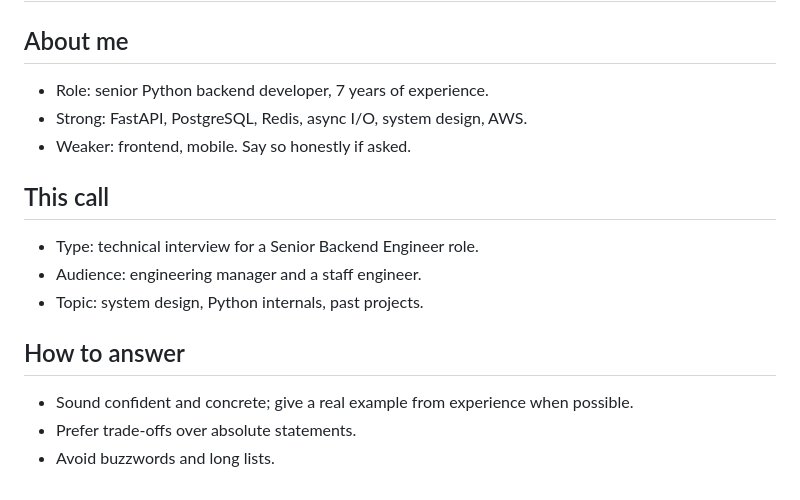
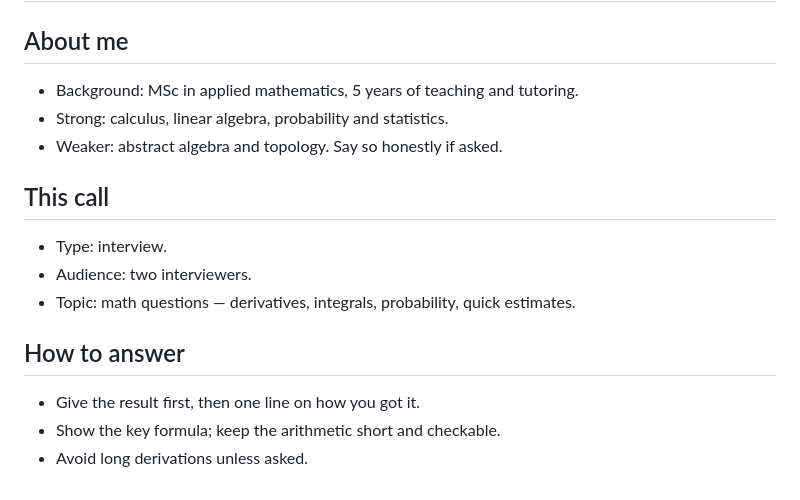
Before and after one commit to sibprojects/shade, a Markdown page: profiles/example.md, the part around the change. Drawn GitHub-style.

```diff
--- a/profiles/example.md
+++ b/profiles/example.md
@@ -2,18 +2,18 @@
 
 ## About me
 
-- Role: senior Python backend developer, 7 years of experience.
-- Strong: FastAPI, PostgreSQL, Redis, async I/O, system design, AWS.
-- Weaker: frontend, mobile. Say so honestly if asked.
+- Background: MSc in applied mathematics, 5 years of teaching and tutoring.
+- Strong: calculus, linear algebra, probability and statistics.
+- Weaker: abstract algebra and topology. Say so honestly if asked.
 
 ## This call
 
-- Type: technical interview for a Senior Backend Engineer role.
-- Audience: engineering manager and a staff engineer.
-- Topic: system design, Python internals, past projects.
+- Type: interview.
+- Audience: two interviewers.
+- Topic: math questions — derivatives, integrals, probability, quick estimates.
 
 ## How to answer
 
-- Sound confident and concrete; give a real example from experience when possible.
-- Prefer trade-offs over absolute statements.
-- Avoid buzzwords and long lists.
+- Give the result first, then one line on how you got it.
+- Show the key formula; keep the arithmetic short and checkable.
+- Avoid long derivations unless asked.
```
Also changed, not shown: README.md (+1 -1 lines), docs/images/hint-window-day.png, docs/images/hint-window-night.png, docs/images/overlay-dark.png, docs/images/overlay-light.png.
